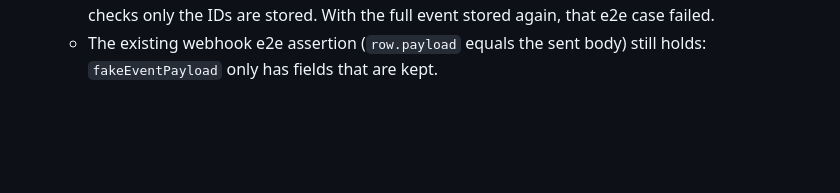
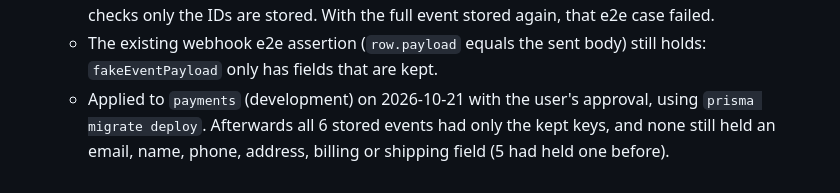
Before and after one commit to muhammadasif2017/stripe-payment-sync, a Markdown page: docs/BUILD_LOG.md, the part around the change. Rendered like a GitHub page; blank space fills up the shorter version.

Commit message:
Record the payload trim migration applied to the development database

```diff
--- a/docs/BUILD_LOG.md
+++ b/docs/BUILD_LOG.md
@@ -522,3 +522,4 @@ The stage 9 security audit's remaining findings (two medium, six low) and the tw
   - Migration `20261020190000_trim_stripe_event_payloads`: rewrites existing rows to the same shape with `jsonb_build_object` and `jsonb_strip_nulls` (which also drops a JSON-null `payment_intent`; the worker reads that the same as an absent one). Dry run in `payments_test`: two sample rows inside a transaction, one with an expanded payment intent and billing email, one with customer details and a null payment intent; both came out as expected; rolled back. Data change only, so `migrate diff` stays empty.
   - Tests: 3 unit cases for the trimming (customer details dropped, expanded payment intent stored as its ID, null kept, absent left out); `webhooks.service.spec` stores `storedPayload(event)`; a new webhook e2e case sends a signed session with `customer_details` and `customer_email` and checks only the IDs are stored. With the full event stored again, that e2e case failed.
   - The existing webhook e2e assertion (`row.payload` equals the sent body) still holds: `fakeEventPayload` only has fields that are kept.
+  - Applied to `payments` (development) on 2026-10-21 with the user's approval, using `prisma migrate deploy`. Afterwards all 6 stored events had only the kept keys, and none still held an email, name, phone, address, billing or shipping field (5 had held one before).
```
Also changed, not shown: tasks/todo.md (+1 -1 lines).
